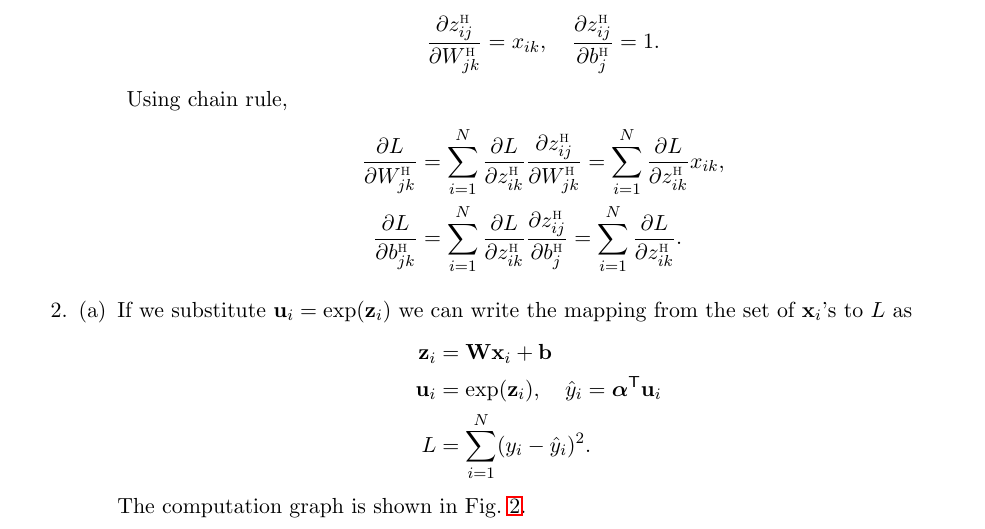
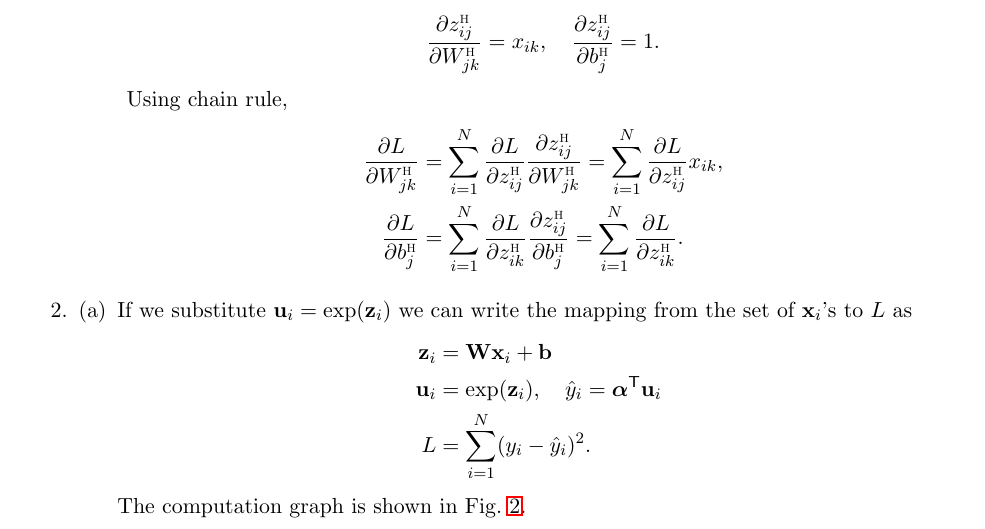
Before and after one commit to sdrangan/introml, a LaTeX problem sheet (neural/hw/hw07_neural.tex): part of page 16 of 17, cut so that both start at the same text. Compiled offline with LaTeX, dvips and Ghostscript.

Commit message:
Update hw07_neural.tex

```diff
--- a/neural/hw/hw07_neural.tex
+++ b/neural/hw/hw07_neural.tex
@@ -1312,9 +1312,9 @@ Hence, we have the derivatives,
 \]
 Using chain rule,
 \begin{align*}
-    \frac{\partial L}{\partial W^\hid_{jk}} &= \sum_{i=1}^N \frac{\partial L}{\partial z^\hid_{ik}}\frac{\partial z^\hid_{ij}}{\partial W^\hid_{jk}}
-        = \sum_{i=1}^N \frac{\partial L}{\partial z^\hid_{ik}}x_{ik}, \\
-    \frac{\partial L}{\partial b^\hid_{jk}} &= \sum_{i=1}^N \frac{\partial L}{\partial z^\hid_{ik}}\frac{\partial z^\hid_{ij}}{\partial b^\hid_{j}}
+    \frac{\partial L}{\partial W^\hid_{jk}} &= \sum_{i=1}^N \frac{\partial L}{\partial z^\hid_{ij}}\frac{\partial z^\hid_{ij}}{\partial W^\hid_{jk}}
+        = \sum_{i=1}^N \frac{\partial L}{\partial z^\hid_{ij}}x_{ik}, \\
+    \frac{\partial L}{\partial b^\hid_{j}} &= \sum_{i=1}^N \frac{\partial L}{\partial z^\hid_{ik}}\frac{\partial z^\hid_{ij}}{\partial b^\hid_{j}}
         = \sum_{i=1}^N \frac{\partial L}{\partial z^\hid_{ik}}.
 \end{align*}
 
```
